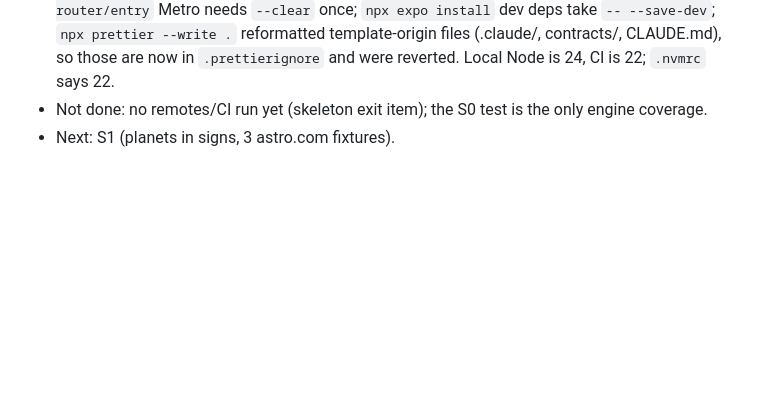
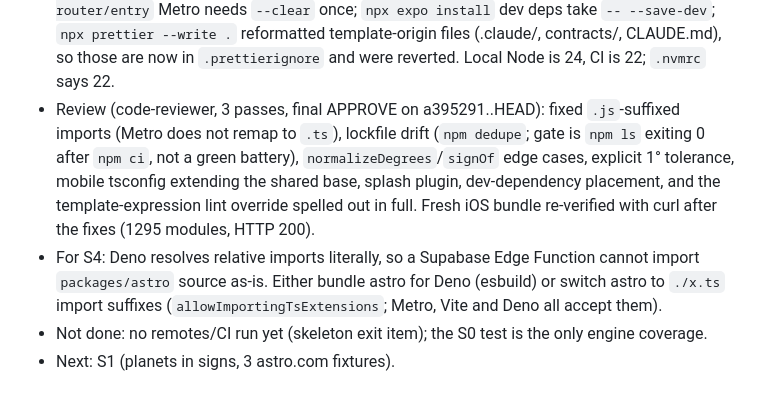
Before and after one commit to oguzpancuk/juno, a Markdown page: docs/NOTES.md, the part around the change. Rendered like a GitHub page; blank space fills up the shorter version.

Commit message:
docs: S0 session notes — review rounds, Deno import note for S4
Co-Authored-By: Claude Fable 5.1 <noreply@anthropic.com>

```diff
--- a/docs/NOTES.md
+++ b/docs/NOTES.md
@@ -30,6 +30,18 @@
   reformatted template-origin files (.claude/, contracts/, CLAUDE.md), so
   those are now in `.prettierignore` and were reverted. Local Node is 24,
   CI is 22; `.nvmrc` says 22.
+- Review (code-reviewer, 3 passes, final APPROVE on a395291..HEAD):
+  fixed `.js`-suffixed imports (Metro does not remap to `.ts`), lockfile
+  drift (`npm dedupe`; gate is `npm ls` exiting 0 after `npm ci`, not a
+  green battery), `normalizeDegrees`/`signOf` edge cases, explicit 1°
+  tolerance, mobile tsconfig extending the shared base, splash plugin,
+  dev-dependency placement, and the template-expression lint override
+  spelled out in full. Fresh iOS bundle re-verified with curl after the
+  fixes (1295 modules, HTTP 200).
+- For S4: Deno resolves relative imports literally, so a Supabase Edge
+  Function cannot import `packages/astro` source as-is. Either bundle
+  astro for Deno (esbuild) or switch astro to `./x.ts` import suffixes
+  (`allowImportingTsExtensions`; Metro, Vite and Deno all accept them).
 - Not done: no remotes/CI run yet (skeleton exit item); the S0 test is the
   only engine coverage.
 - Next: S1 (planets in signs, 3 astro.com fixtures).
```
